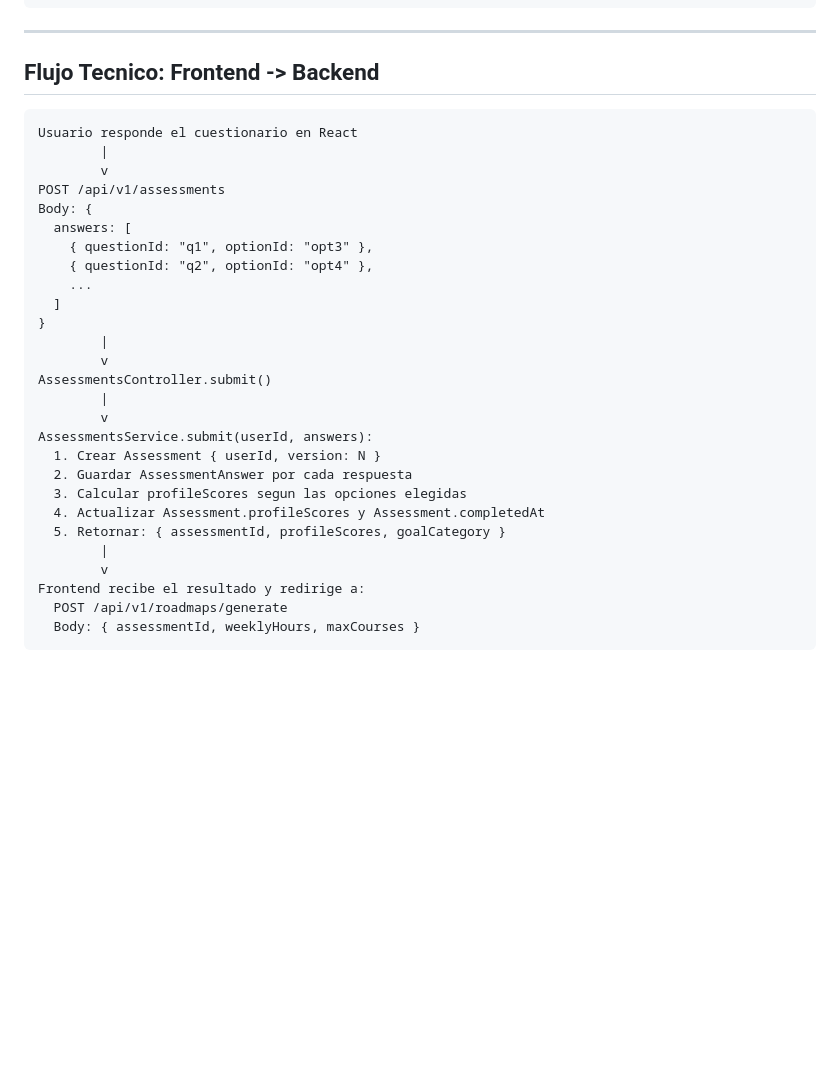
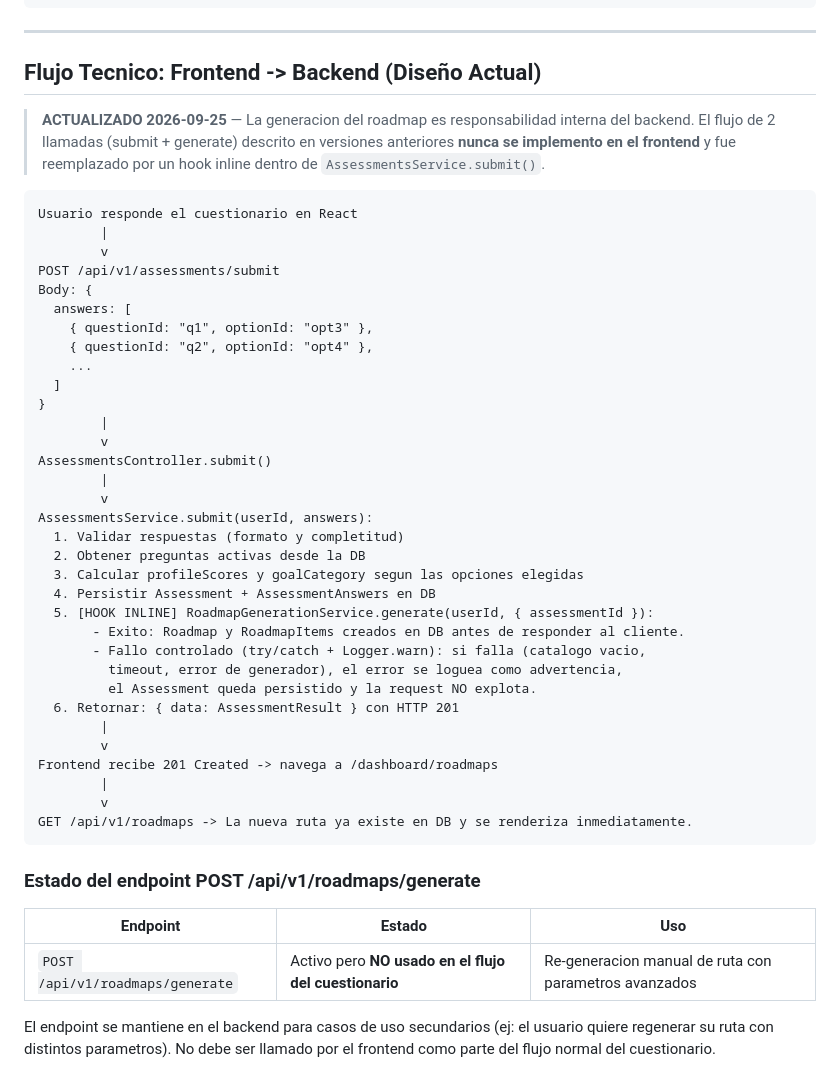
Before and after one commit to CARLOSBA90/team-baymax-code-quest-2026, a Markdown page: spec-kits/system-design/06-cuestionario.md, the part around the change. Drawn GitHub-style; blank space fills up the shorter version.

````diff
--- a/spec-kits/system-design/06-cuestionario.md
+++ b/spec-kits/system-design/06-cuestionario.md
@@ -184,13 +184,17 @@ const questions = [
 
 ---
 
-## Flujo Tecnico: Frontend -> Backend
+## Flujo Tecnico: Frontend -> Backend (Diseño Actual)
+
+> **ACTUALIZADO 2026-09-25** — La generacion del roadmap es responsabilidad interna del backend.
+> El flujo de 2 llamadas (submit + generate) descrito en versiones anteriores **nunca se implemento en el frontend**
+> y fue reemplazado por un hook inline dentro de `AssessmentsService.submit()`.
 
 ```
 Usuario responde el cuestionario en React
         |
         v
-POST /api/v1/assessments
+POST /api/v1/assessments/submit
 Body: {
   answers: [
     { questionId: "q1", optionId: "opt3" },
@@ -204,14 +208,30 @@ AssessmentsController.submit()
         |
         v
 AssessmentsService.submit(userId, answers):
-  1. Crear Assessment { userId, version: N }
-  2. Guardar AssessmentAnswer por cada respuesta
-  3. Calcular profileScores segun las opciones elegidas
-  4. Actualizar Assessment.profileScores y Assessment.completedAt
-  5. Retornar: { assessmentId, profileScores, goalCategory }
+  1. Validar respuestas (formato y completitud)
+  2. Obtener preguntas activas desde la DB
+  3. Calcular profileScores y goalCategory segun las opciones elegidas
+  4. Persistir Assessment + AssessmentAnswers en DB
+  5. [HOOK INLINE] RoadmapGenerationService.generate(userId, { assessmentId }):
+       - Exito: Roadmap y RoadmapItems creados en DB antes de responder al cliente.
+       - Fallo controlado (try/catch + Logger.warn): si falla (catalogo vacio,
+         timeout, error de generador), el error se loguea como advertencia,
+         el Assessment queda persistido y la request NO explota.
+  6. Retornar: { data: AssessmentResult } con HTTP 201
         |
         v
-Frontend recibe el resultado y redirige a:
-  POST /api/v1/roadmaps/generate
-  Body: { assessmentId, weeklyHours, maxCourses }
+Frontend recibe 201 Created -> navega a /dashboard/roadmaps
+        |
+        v
+GET /api/v1/roadmaps -> La nueva ruta ya existe en DB y se renderiza inmediatamente.
 ```
+
+### Estado del endpoint POST /api/v1/roadmaps/generate
+
+| Endpoint | Estado | Uso |
+|---|---|---|
+| `POST /api/v1/roadmaps/generate` | Activo pero **NO usado en el flujo del cuestionario** | Re-generacion manual de ruta con parametros avanzados |
+
+El endpoint se mantiene en el backend para casos de uso secundarios (ej: el usuario quiere
+regenerar su ruta con distintos parametros). No debe ser llamado por el frontend como
+parte del flujo normal del cuestionario.
````
Also changed, not shown: spec-kits/system-design/02-dos-caminos.md (+33 -0 lines).
